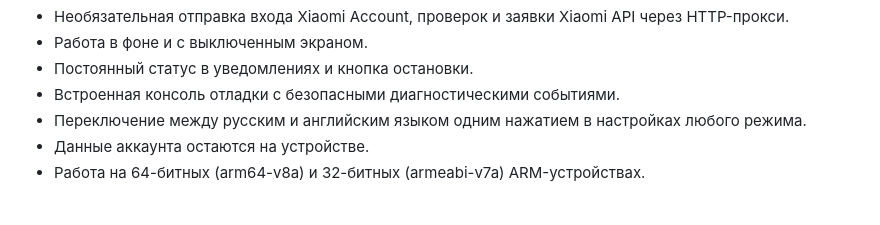
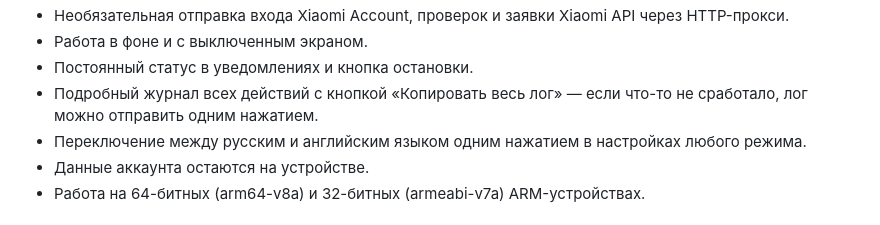
Before and after one commit to Matvel007/MiUnlockApp, a Markdown page: README_RU.md, the part around the change. GitHub-like rendering.

```diff
--- a/README_RU.md
+++ b/README_RU.md
@@ -43,7 +43,7 @@
 - Необязательная отправка входа Xiaomi Account, проверок и заявки Xiaomi API через HTTP-прокси.
 - Работа в фоне и с выключенным экраном.
 - Постоянный статус в уведомлениях и кнопка остановки.
-- Встроенная консоль отладки с безопасными диагностическими событиями.
+- Подробный журнал всех действий с кнопкой «Копировать весь лог» — если что-то не сработало, лог можно отправить одним нажатием.
 - Переключение между русским и английским языком одним нажатием в настройках любого режима.
 - Данные аккаунта остаются на устройстве.
 - Работа на 64-битных (arm64-v8a) и 32-битных (armeabi-v7a) ARM-устройствах.
```
Also changed, not shown: README.md (+1 -1 lines), Screenshots/Журнал.png (added), 9 other files.
